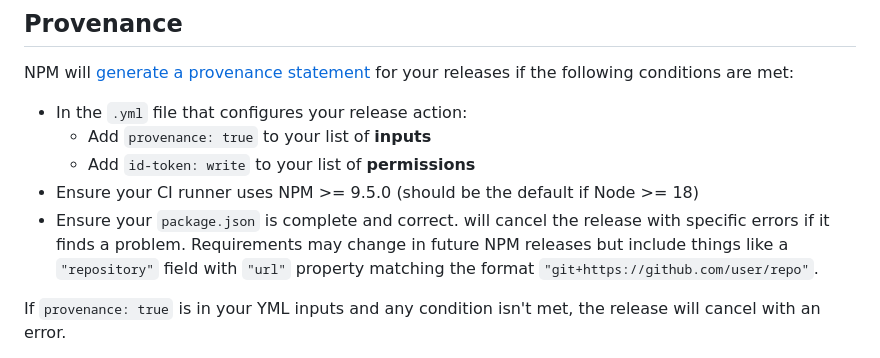
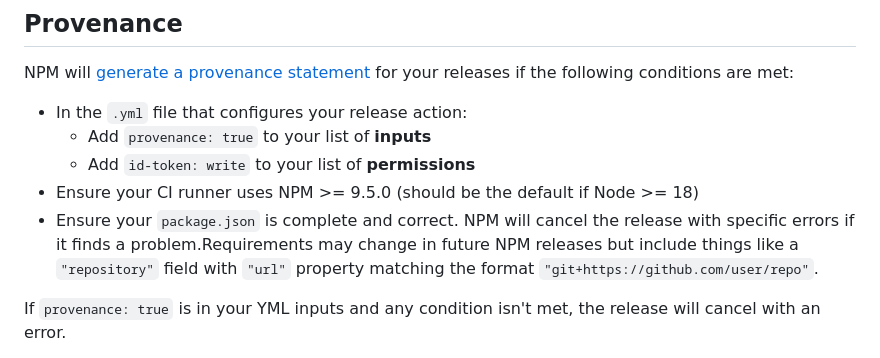
Before and after one commit to nearform-actions/optic-release-automation-action, a Markdown page: README.md, the part around one of its changes. Drawn GitHub-style.

Commit message:
Fix minor typos in readme

```diff
--- a/README.md
+++ b/README.md
@@ -226,7 +226,7 @@ NPM will [generate a provenance statement](https://docs.npmjs.com/generating-pro
    - Add `provenance: true` to your list of **inputs**
    - Add `id-token: write` to your list of **permissions**
  - Ensure your CI runner uses NPM >= 9.5.0 (should be the default if Node >= 18)
- - Ensure your `package.json` is complete and correct. will cancel the release with specific errors if it finds a problem. Requirements may change in future NPM releases but include things like a `"repository"` field with `"url"` property matching the format `"git+https://github.com/user/repo"`.
+ - Ensure your `package.json` is complete and correct. NPM will cancel the release with specific errors if it finds a problem.Requirements may change in future NPM releases but include things like a `"repository"` field with `"url"` property matching the format `"git+https://github.com/user/repo"`.
 
 If `provenance: true` is in your YML inputs and any condition isn't met, the release will cancel with an error.
 
```
Also changed, not shown: other parts of README.md (+1 -1 lines).
